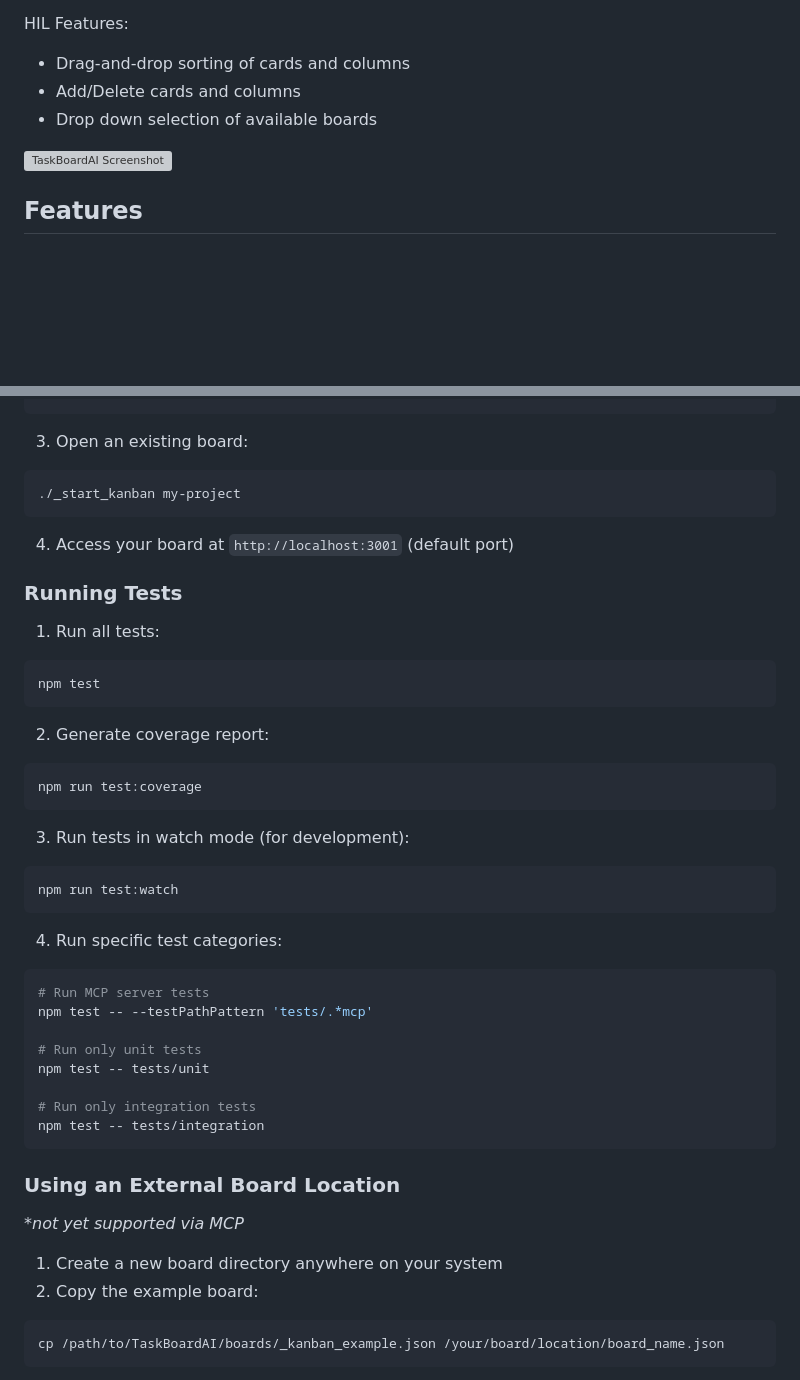
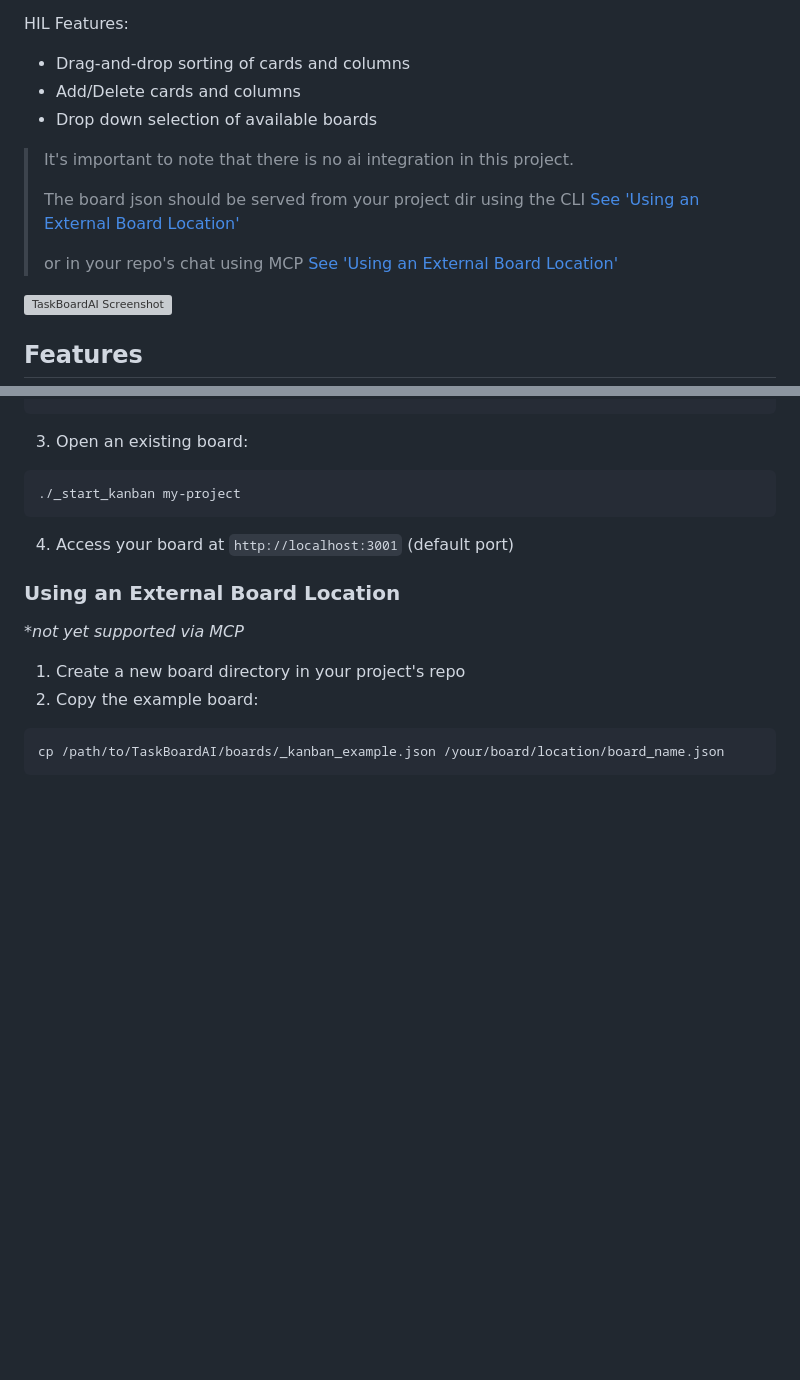
Before and after one commit to TuckerTucker/TaskBoardAI, a Markdown page: README.md, 2 parts joined by grey strips. GitHub-like rendering; blank space fills up the shorter version; grey boxes are pictures that could not be loaded.

````diff
--- a/README.md
+++ b/README.md
@@ -11,6 +11,15 @@ HIL Features:
 - Drag-and-drop sorting of cards and columns
 - Add/Delete cards and columns
 - Drop down selection of available boards
+
+
+> It's important to note that there is no ai integration in this project.
+>
+> The board json should be served from your project dir using the CLI
+> [See 'Using an External Board Location'](#using-an-external-board-location)
+>
+> or in your repo's chat using MCP
+> [See 'Using an External Board Location'](#using-an-external-board-location)
 
 
 ![TaskBoardAI Screenshot](img/screenshot.png)
@@ -59,39 +68,10 @@ npm install
 
 4. Access your board at `http://localhost:3001` (default port)
 
-### Running Tests
-
-1. Run all tests:
-```bash
-npm test
-```
-
-2. Generate coverage report:
-```bash
-npm run test:coverage
-```
-
-3. Run tests in watch mode (for development):
-```bash
-npm run test:watch
-```
-
-4. Run specific test categories:
-```bash
-# Run MCP server tests
-npm test -- --testPathPattern 'tests/.*mcp'
-
-# Run only unit tests
-npm test -- tests/unit
-
-# Run only integration tests
-npm test -- tests/integration
-```
-
 ### Using an External Board Location
 _*not yet supported via MCP_
 
-1. Create a new board directory anywhere on your system
+1. Create a new board directory in your project's repo
 2. Copy the example board:
 ```bash
 cp /path/to/TaskBoardAI/boards/_kanban_example.json /your/board/location/board_name.json
````
Also changed, not shown: other parts of README.md (+47 -13 lines).
